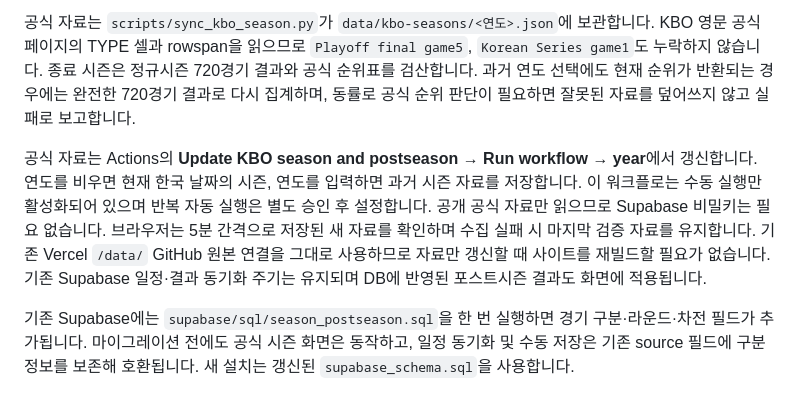
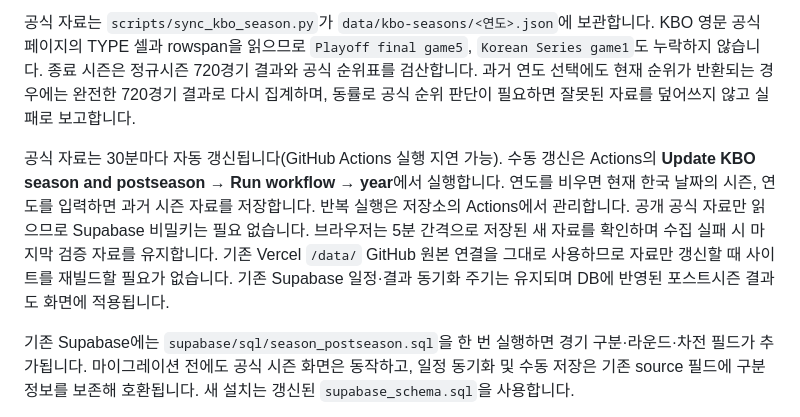
Before and after one commit to gyeongseop97/EoHeung, a Markdown page: README_SETUP.md, the part around the change. GitHub-like rendering.

Commit message:
Document automatic season archive updates and manual refresh
Updated the README to reflect changes in the KBO season data update process, including automatic updates and manual execution instructions.

```diff
--- a/README_SETUP.md
+++ b/README_SETUP.md
@@ -88,7 +88,7 @@ supabase secrets set SUPABASE_SERVICE_ROLE_KEY="your-service-role-key"
 
 공식 자료는 `scripts/sync_kbo_season.py`가 `data/kbo-seasons/<연도>.json`에 보관합니다. KBO 영문 공식 페이지의 TYPE 셀과 rowspan을 읽으므로 `Playoff final game5`, `Korean Series game1`도 누락하지 않습니다. 종료 시즌은 정규시즌 720경기 결과와 공식 순위표를 검산합니다. 과거 연도 선택에도 현재 순위가 반환되는 경우에는 완전한 720경기 결과로 다시 집계하며, 동률로 공식 순위 판단이 필요하면 잘못된 자료를 덮어쓰지 않고 실패로 보고합니다.
 
-공식 자료는 Actions의 **Update KBO season and postseason → Run workflow → year**에서 갱신합니다. 연도를 비우면 현재 한국 날짜의 시즌, 연도를 입력하면 과거 시즌 자료를 저장합니다. 이 워크플로는 수동 실행만 활성화되어 있으며 반복 자동 실행은 별도 승인 후 설정합니다. 공개 공식 자료만 읽으므로 Supabase 비밀키는 필요 없습니다. 브라우저는 5분 간격으로 저장된 새 자료를 확인하며 수집 실패 시 마지막 검증 자료를 유지합니다. 기존 Vercel `/data/` GitHub 원본 연결을 그대로 사용하므로 자료만 갱신할 때 사이트를 재빌드할 필요가 없습니다. 기존 Supabase 일정·결과 동기화 주기는 유지되며 DB에 반영된 포스트시즌 결과도 화면에 적용됩니다.
+공식 자료는 30분마다 자동 갱신됩니다(GitHub Actions 실행 지연 가능). 수동 갱신은 Actions의 **Update KBO season and postseason → Run workflow → year**에서 실행합니다. 연도를 비우면 현재 한국 날짜의 시즌, 연도를 입력하면 과거 시즌 자료를 저장합니다. 반복 실행은 저장소의 Actions에서 관리합니다. 공개 공식 자료만 읽으므로 Supabase 비밀키는 필요 없습니다. 브라우저는 5분 간격으로 저장된 새 자료를 확인하며 수집 실패 시 마지막 검증 자료를 유지합니다. 기존 Vercel `/data/` GitHub 원본 연결을 그대로 사용하므로 자료만 갱신할 때 사이트를 재빌드할 필요가 없습니다. 기존 Supabase 일정·결과 동기화 주기는 유지되며 DB에 반영된 포스트시즌 결과도 화면에 적용됩니다.
 
 기존 Supabase에는 `supabase/sql/season_postseason.sql`을 한 번 실행하면 경기 구분·라운드·차전 필드가 추가됩니다. 마이그레이션 전에도 공식 시즌 화면은 동작하고, 일정 동기화 및 수동 저장은 기존 source 필드에 구분 정보를 보존해 호환됩니다. 새 설치는 갱신된 `supabase_schema.sql`을 사용합니다.
 
```
